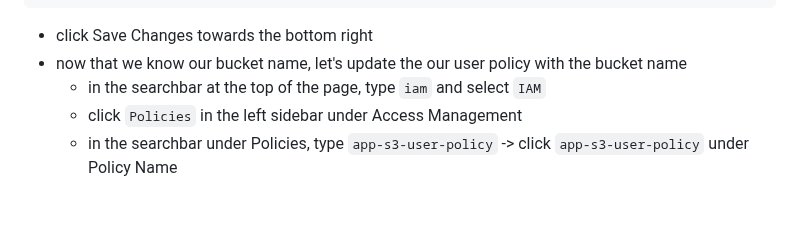
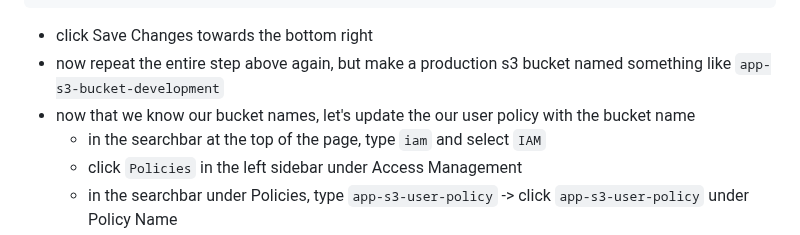
Before and after one commit to mark-mcdermott/drivetracks-wip-nuxt3, a Markdown page: README.md, the part around the change. Rendered like a GitHub page; blank space fills up the shorter version.

````diff
--- a/README.md
+++ b/README.md
@@ -1234,7 +1234,8 @@ Now we'll create our AWS S3 account so we can store our user avatar images there
 ]
 ```
   - click Save Changes towards the bottom right
-- now that we know our bucket name, let's update the our user policy with the bucket name
+- now repeat the entire step above again, but make a production s3 bucket named something like `app-s3-bucket-development`
+- now that we know our bucket names, let's update the our user policy with the bucket name
   - in the searchbar at the top of the page, type `iam` and select `IAM`
   - click `Policies` in the left sidebar under Access Management
   - in the searchbar under Policies, type `app-s3-user-policy` -> click `app-s3-user-policy` under Policy Name
````
